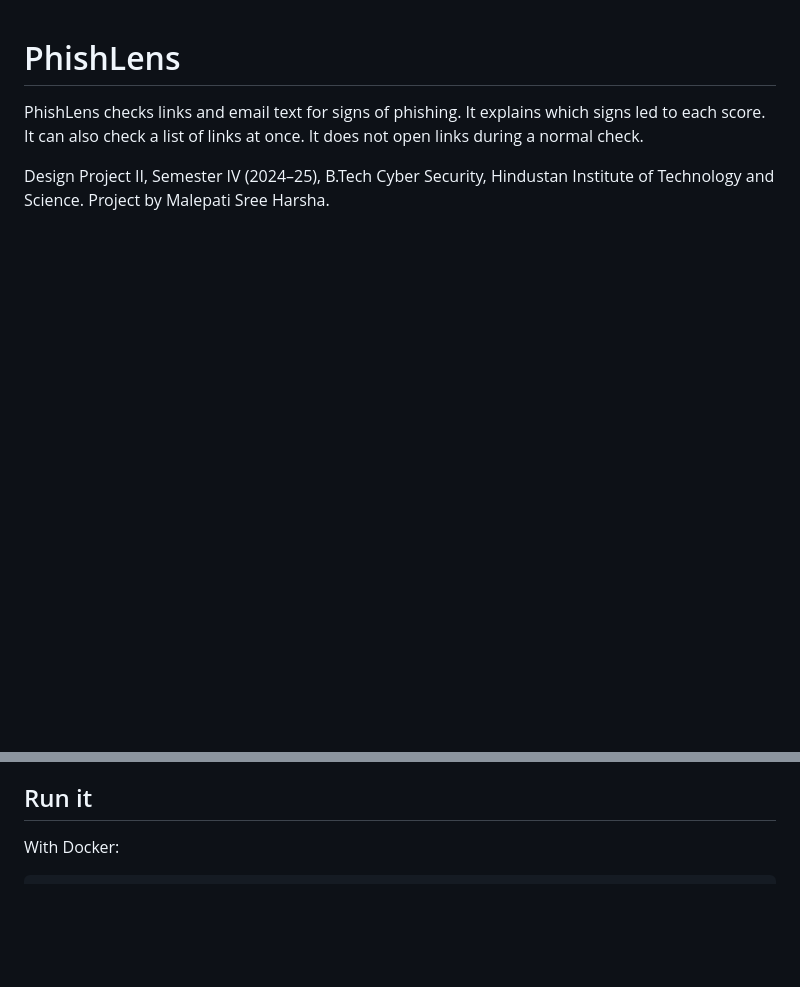
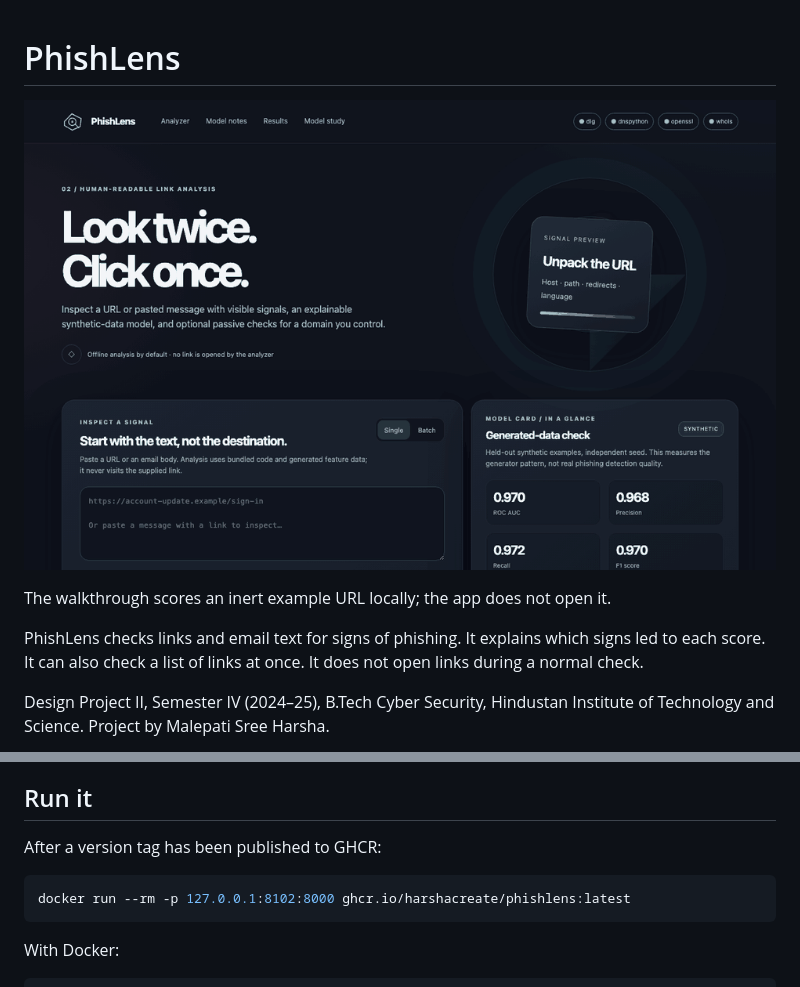
Before and after one commit to harshacreate/PhishLens, a Markdown page: README.md, 2 parts joined by grey strips. Rendered like a GitHub page; pictures changed too: demo/phishlens-demo.gif (added); blank space fills up the shorter version.

Commit message:
Add recruiter-ready demos and release automation

````diff
--- a/README.md
+++ b/README.md
@@ -1,4 +1,8 @@
 # PhishLens
+
+![PhishLens demo](demo/phishlens-demo.gif)
+
+The walkthrough scores an inert example URL locally; the app does not open it.
 
 PhishLens checks links and email text for signs of phishing. It explains which signs led to each score. It can also check a list of links at once. It does not open links during a normal check.
 
@@ -31,6 +37,12 @@ On a small hand-written test, the model alone found 1 of 10 phishing links. Extr
 
 ## Run it
 
+After a version tag has been published to GHCR:
+
+```bash
+docker run --rm -p 127.0.0.1:8102:8000 ghcr.io/harshacreate/phishlens:latest
+```
+
 With Docker:
 
 ```bash
````
Also changed, not shown: other parts of README.md (+2 -0 lines), 5 other files.
